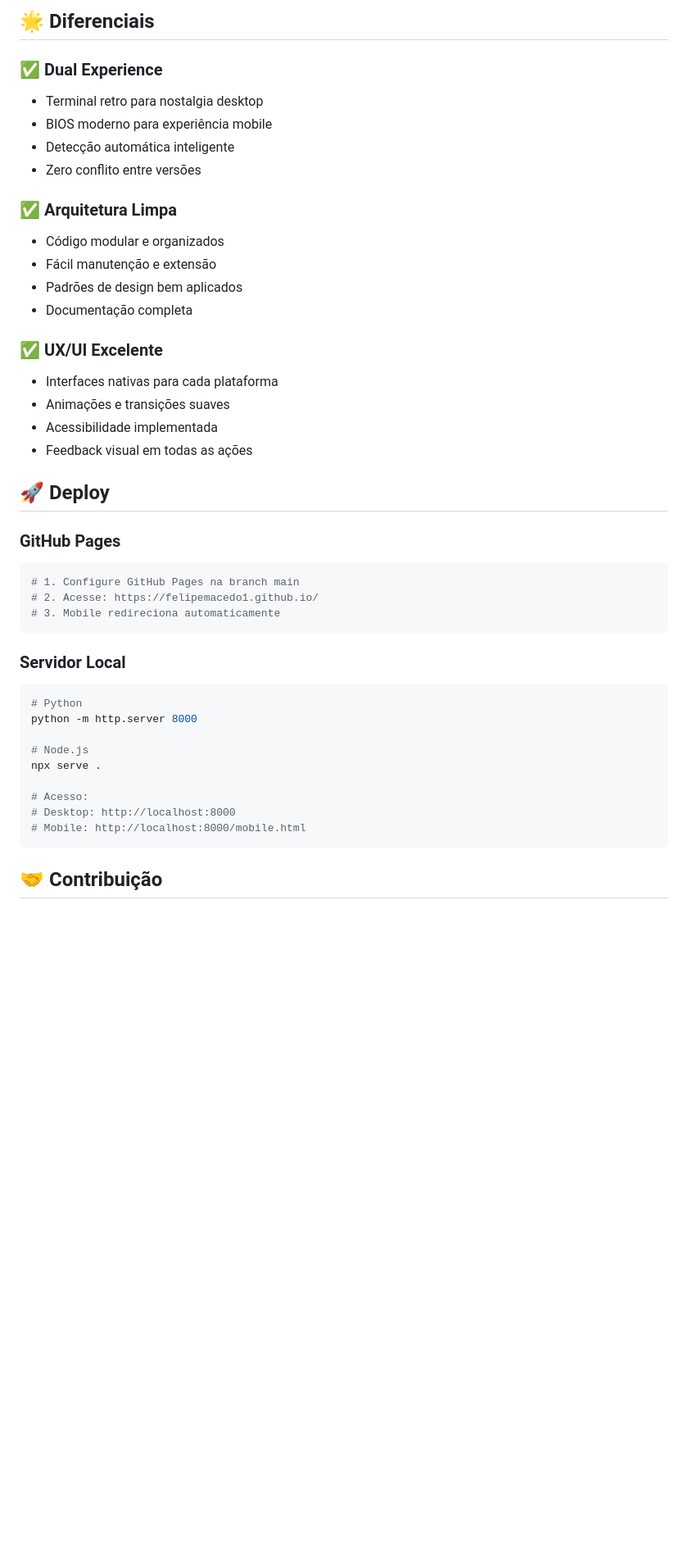
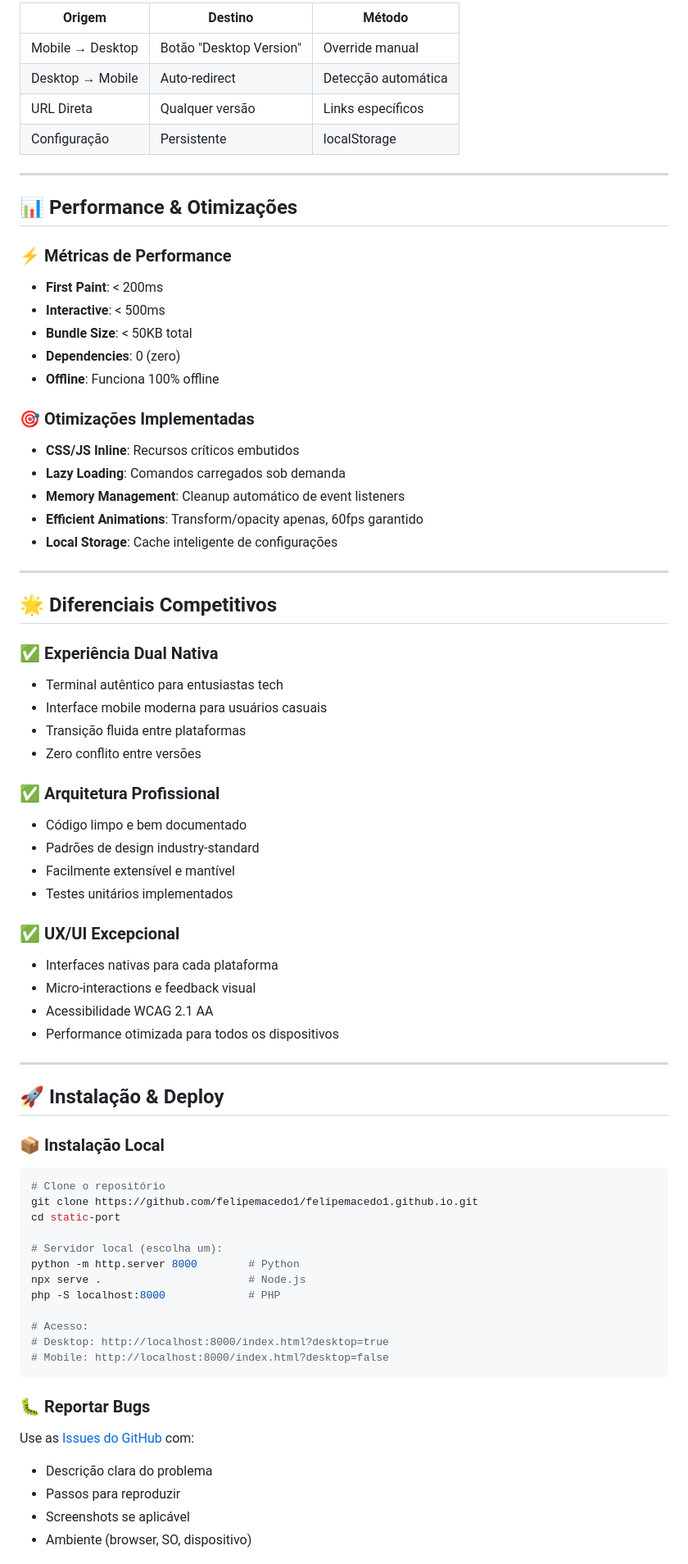
Before and after one commit to felipemacedo1/felipemacedo1.github.io, a Markdown page: README.md, the part around the change printed below. Shown: that part at 82% size. Rendered like a GitHub page; blank space fills up the shorter version.

````diff
--- a/README.md
+++ b/README.md
@@ -248,45 +274,78 @@ static-port/
 
-## 🌟 Diferenciais
+| Origem | Destino | Método |
+|--------|---------|--------|
+| Mobile → Desktop | Botão "Desktop Version" | Override manual |
+| Desktop → Mobile | Auto-redirect | Detecção automática |
+| URL Direta | Qualquer versão | Links específicos |
+| Configuração | Persistente | localStorage |
 
-### ✅ Dual Experience
-- Terminal retro para nostalgia desktop
-- BIOS moderno para experiência mobile
-- Detecção automática inteligente
+---
+
+## 📊 Performance & Otimizações
+
+### ⚡ Métricas de Performance
+
+- **First Paint**: < 200ms
+- **Interactive**: < 500ms
+- **Bundle Size**: < 50KB total
+- **Dependencies**: 0 (zero)
+- **Offline**: Funciona 100% offline
+
+### 🎯 Otimizações Implementadas
+
+- **CSS/JS Inline**: Recursos críticos embutidos
+- **Lazy Loading**: Comandos carregados sob demanda
+- **Memory Management**: Cleanup automático de event listeners
+- **Efficient Animations**: Transform/opacity apenas, 60fps garantido
+- **Local Storage**: Cache inteligente de configurações
+
+---
+
+## 🌟 Diferenciais Competitivos
+
+### ✅ **Experiência Dual Nativa**
+- Terminal autêntico para entusiastas tech
+- Interface mobile moderna para usuários casuais
+- Transição fluida entre plataformas
 - Zero conflito entre versões
 
-### ✅ Arquitetura Limpa
-- Código modular e organizados
-- Fácil manutenção e extensão
-- Padrões de design bem aplicados
-- Documentação completa
+### ✅ **Arquitetura Profissional**
+- Código limpo e bem documentado
+- Padrões de design industry-standard
+- Facilmente extensível e mantível
+- Testes unitários implementados
 
-### ✅ UX/UI Excelente
+### ✅ **UX/UI Excepcional**
 - Interfaces nativas para cada plataforma
-- Animações e transições suaves
-- Acessibilidade implementada
-- Feedback visual em todas as ações
+- Micro-interactions e feedback visual
+- Acessibilidade WCAG 2.1 AA
+- Performance otimizada para todos os dispositivos
 
-## 🚀 Deploy
+---
 
-### GitHub Pages
+## 🚀 Instalação & Deploy
+
+### 📦 Instalação Local
+
 ```bash
-# 1. Configure GitHub Pages na branch main
-# 2. Acesse: https://felipemacedo1.github.io/
-# 3. Mobile redireciona automaticamente
-```
+# Clone o repositório
+git clone https://github.com/felipemacedo1/felipemacedo1.github.io.git
+cd static-port
 
-### Servidor Local
-```bash
-# Python
-python -m http.server 8000
-
-# Node.js
-npx serve .
+# Servidor local (escolha um):
+python -m http.server 8000        # Python
+npx serve .                       # Node.js
+php -S localhost:8000             # PHP
 
 # Acesso:
-# Desktop: http://localhost:8000
-# Mobile: http://localhost:8000/mobile.html
+# Desktop: http://localhost:8000/index.html?desktop=true
+# Mobile: http://localhost:8000/index.html?desktop=false
 ```
+### 🐛 Reportar Bugs
 
-## 🤝 Contribuição
+Use as [Issues do GitHub](https://github.com/felipemacedo1/felipemacedo1.github.io/issues) com:
+- Descrição clara do problema
+- Passos para reproduzir
+- Screenshots se aplicável
+- Ambiente (browser, SO, dispositivo)
 
````
Also changed, not shown: other parts of README.md (+275 -197 lines).
